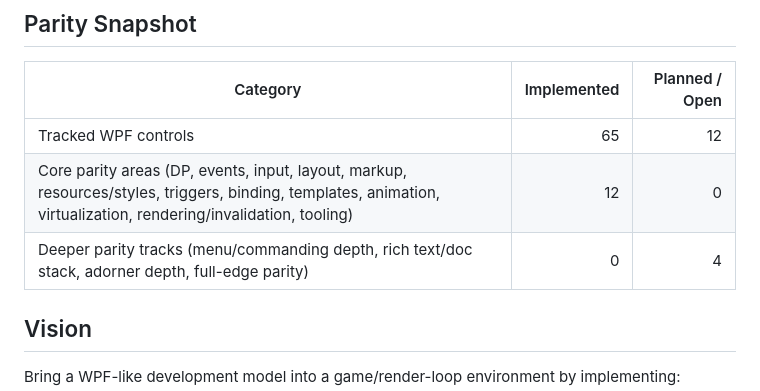
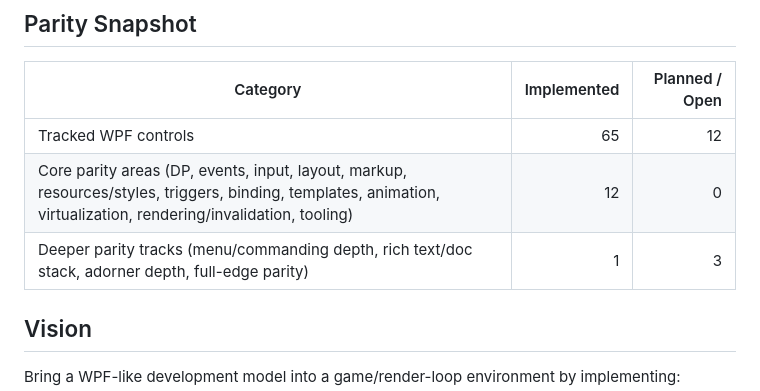
Before and after one commit to Chevalier12/InkkSlinger, a Markdown page: README.md, the part around the change. Rendered like a GitHub page.

Commit message:
Update parity snapshot deeper-track counts

```diff
--- a/README.md
+++ b/README.md
@@ -28,7 +28,7 @@ This project exists to close that gap by bringing a familiar WPF-style model int
 |---|---:|---:|
 | Tracked WPF controls | 65 | 12 |
 | Core parity areas (DP, events, input, layout, markup, resources/styles, triggers, binding, templates, animation, virtualization, rendering/invalidation, tooling) | 12 | 0 |
-| Deeper parity tracks (menu/commanding depth, rich text/doc stack, adorner depth, full-edge parity) | 0 | 4 |
+| Deeper parity tracks (menu/commanding depth, rich text/doc stack, adorner depth, full-edge parity) | 1 | 3 |
 
 ## Vision
 
```
